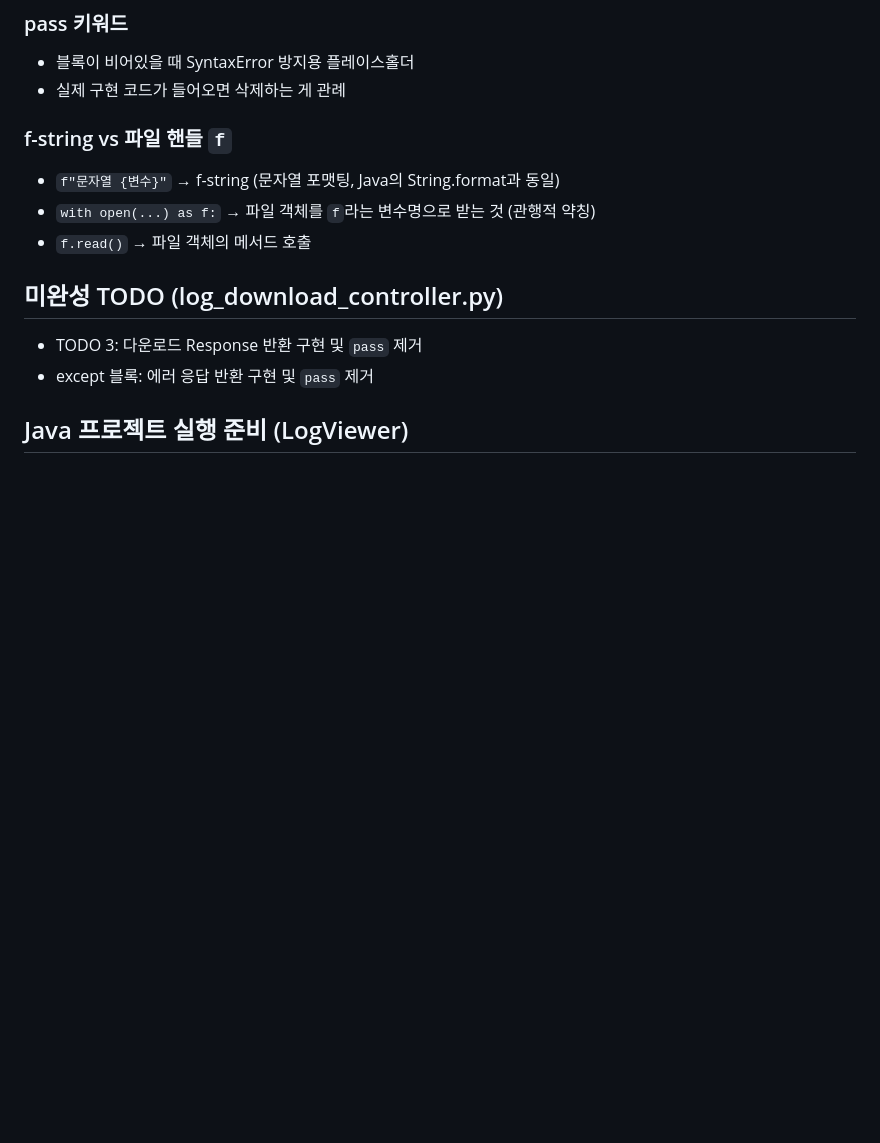
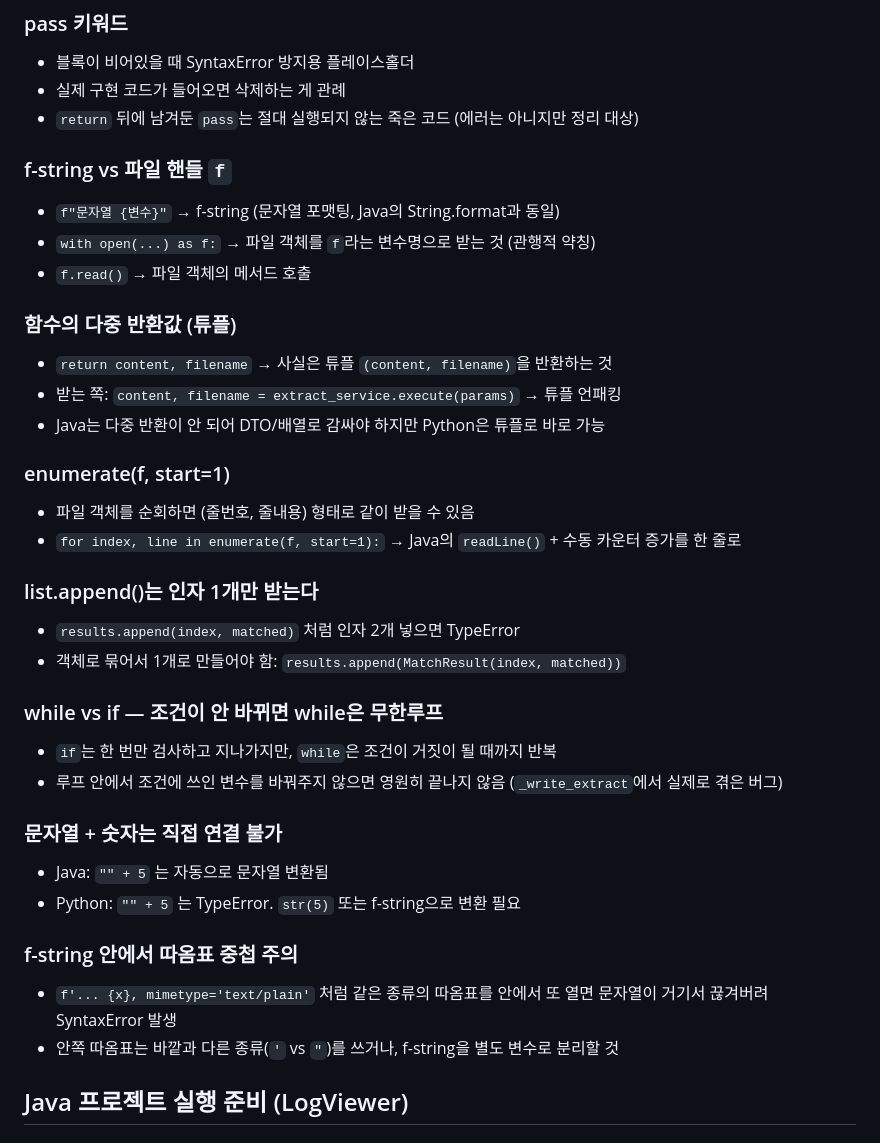
Before and after one commit to roozia/personal-study, a Markdown page: CLAUDE.md, the part around one of its changes. Drawn GitHub-style; blank space fills up the shorter version.

```diff
--- a/CLAUDE.md
+++ b/CLAUDE.md
@@ -34,15 +84,37 @@
 ### pass 키워드
 - 블록이 비어있을 때 SyntaxError 방지용 플레이스홀더
 - 실제 구현 코드가 들어오면 삭제하는 게 관례
+- `return` 뒤에 남겨둔 `pass`는 절대 실행되지 않는 죽은 코드 (에러는 아니지만 정리 대상)
 
 ### f-string vs 파일 핸들 `f`
 - `f"문자열 {변수}"` → f-string (문자열 포맷팅, Java의 String.format과 동일)
 - `with open(...) as f:` → 파일 객체를 `f`라는 변수명으로 받는 것 (관행적 약칭)
 - `f.read()` → 파일 객체의 메서드 호출
 
-## 미완성 TODO (log_download_controller.py)
-- TODO 3: 다운로드 Response 반환 구현 및 `pass` 제거
-- except 블록: 에러 응답 반환 구현 및 `pass` 제거
+### 함수의 다중 반환값 (튜플)
+- `return content, filename` → 사실은 튜플 `(content, filename)`을 반환하는 것
+- 받는 쪽: `content, filename = extract_service.execute(params)` → 튜플 언패킹
+- Java는 다중 반환이 안 되어 DTO/배열로 감싸야 하지만 Python은 튜플로 바로 가능
+
+### enumerate(f, start=1)
+- 파일 객체를 순회하면 (줄번호, 줄내용) 형태로 같이 받을 수 있음
+- `for index, line in enumerate(f, start=1):` → Java의 `readLine()` + 수동 카운터 증가를 한 줄로
+
+### list.append()는 인자 1개만 받는다
+- `results.append(index, matched)` 처럼 인자 2개 넣으면 TypeError
+- 객체로 묶어서 1개로 만들어야 함: `results.append(MatchResult(index, matched))`
+
+### while vs if — 조건이 안 바뀌면 while은 무한루프
+- `if`는 한 번만 검사하고 지나가지만, `while`은 조건이 거짓이 될 때까지 반복
+- 루프 안에서 조건에 쓰인 변수를 바꿔주지 않으면 영원히 끝나지 않음 (`_write_extract`에서 실제로 겪은 버그)
+
+### 문자열 + 숫자는 직접 연결 불가
+- Java: `"" + 5` 는 자동으로 문자열 변환됨
+- Python: `"" + 5` 는 TypeError. `str(5)` 또는 f-string으로 변환 필요
+
+### f-string 안에서 따옴표 중첩 주의
+- `f'... {x}, mimetype='text/plain'` 처럼 같은 종류의 따옴표를 안에서 또 열면 문자열이 거기서 끊겨버려 SyntaxError 발생
+- 안쪽 따옴표는 바깥과 다른 종류(`'` vs `"`)를 쓰거나, f-string을 별도 변수로 분리할 것
 
 ## Java 프로젝트 실행 준비 (LogViewer)
 
```
Also changed, not shown: other parts of CLAUDE.md (+53 -3 lines).
